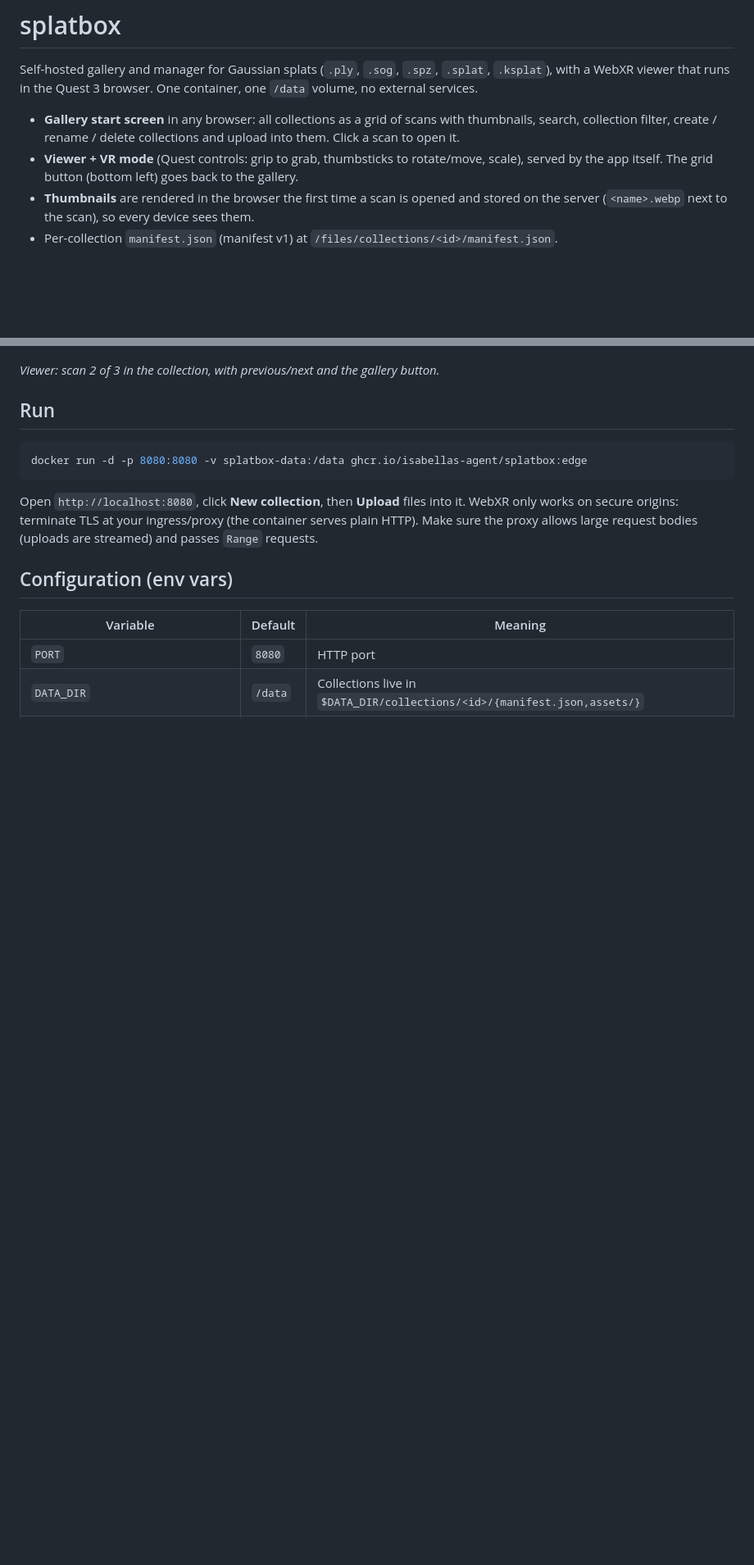
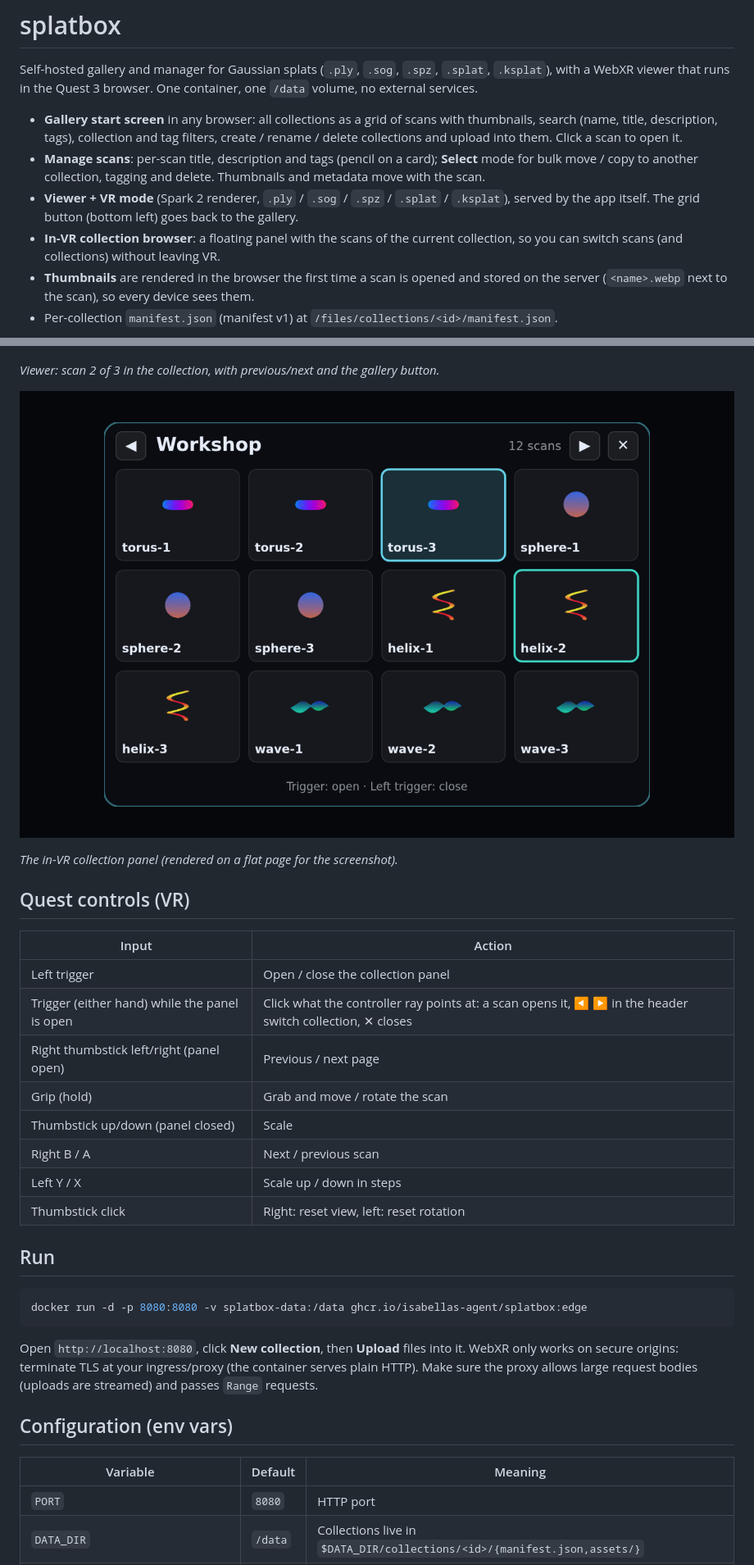
Before and after one commit to isabellas-agent/splatbox, a Markdown page: README.md, 2 parts joined by grey strips. Shown at 82% size. Drawn GitHub-style; pictures changed too: docs/vr-panel.png (added); blank space fills up the shorter version.

```diff
--- a/README.md
+++ b/README.md
@@ -3,10 +3,15 @@
 Self-hosted gallery and manager for Gaussian splats (`.ply`, `.sog`, `.spz`, `.splat`, `.ksplat`),
 with a WebXR viewer that runs in the Quest 3 browser. One container, one `/data` volume, no external services.
 
-- **Gallery start screen** in any browser: all collections as a grid of scans with thumbnails, search,
-  collection filter, create / rename / delete collections and upload into them. Click a scan to open it.
-- **Viewer + VR mode** (Quest controls: grip to grab, thumbsticks to rotate/move, scale), served by the app itself.
+- **Gallery start screen** in any browser: all collections as a grid of scans with thumbnails, search
+  (name, title, description, tags), collection and tag filters, create / rename / delete collections and
+  upload into them. Click a scan to open it.
+- **Manage scans**: per-scan title, description and tags (pencil on a card); **Select** mode for bulk
+  move / copy to another collection, tagging and delete. Thumbnails and metadata move with the scan.
+- **Viewer + VR mode** (Spark 2 renderer, `.ply` / `.sog` / `.spz` / `.splat` / `.ksplat`), served by the app itself.
   The grid button (bottom left) goes back to the gallery.
+- **In-VR collection browser**: a floating panel with the scans of the current collection, so you can switch
+  scans (and collections) without leaving VR.
 - **Thumbnails** are rendered in the browser the first time a scan is opened and stored on the server
   (`<name>.webp` next to the scan), so every device sees them.
 - Per-collection `manifest.json` (manifest v1) at `/files/collections/<id>/manifest.json`.
@@ -18,6 +27,23 @@ with a WebXR viewer that runs in the Quest 3 browser. One container, one `/data`
 ![splatbox viewer](docs/viewer.png)
 
 *Viewer: scan 2 of 3 in the collection, with previous/next and the gallery button.*
+
+![in-VR panel](docs/vr-panel.png)
+
+*The in-VR collection panel (rendered on a flat page for the screenshot).*
+
+## Quest controls (VR)
+
+| Input | Action |
+|---|---|
+| Left trigger | Open / close the collection panel |
+| Trigger (either hand) while the panel is open | Click what the controller ray points at: a scan opens it, ◀ ▶ in the header switch collection, ✕ closes |
+| Right thumbstick left/right (panel open) | Previous / next page |
+| Grip (hold) | Grab and move / rotate the scan |
+| Thumbstick up/down (panel closed) | Scale |
+| Right B / A | Next / previous scan |
+| Left Y / X | Scale up / down in steps |
+| Thumbstick click | Right: reset view, left: reset rotation |
 
 ## Run
 
```
Also changed, not shown: other parts of README.md (+9 -2 lines), docs/gallery-manage.png (added), 13 other files.
